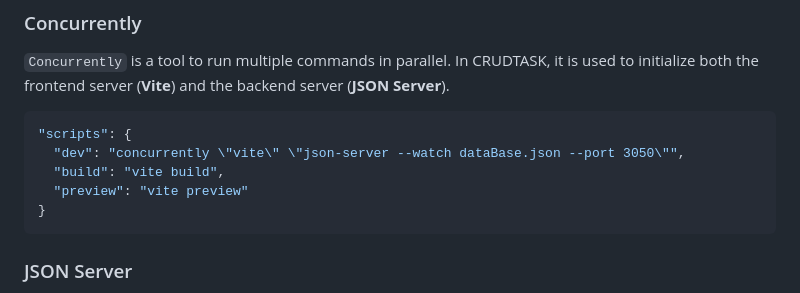
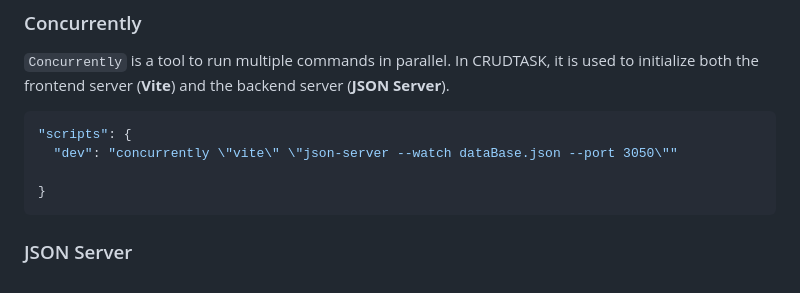
Before and after one commit to CamiloMitnickGutierrez/examenJs, a Markdown page: README.md, the part around the change. GitHub-like rendering.

````diff
--- a/README.md
+++ b/README.md
@@ -105,9 +105,8 @@ examenJs/
 
 ```json
 "scripts": {
-  "dev": "concurrently \"vite\" \"json-server --watch dataBase.json --port 3050\"",
-  "build": "vite build",
-  "preview": "vite preview"
+  "dev": "concurrently \"vite\" \"json-server --watch dataBase.json --port 3050\""
+
 }
 ```
 
````
